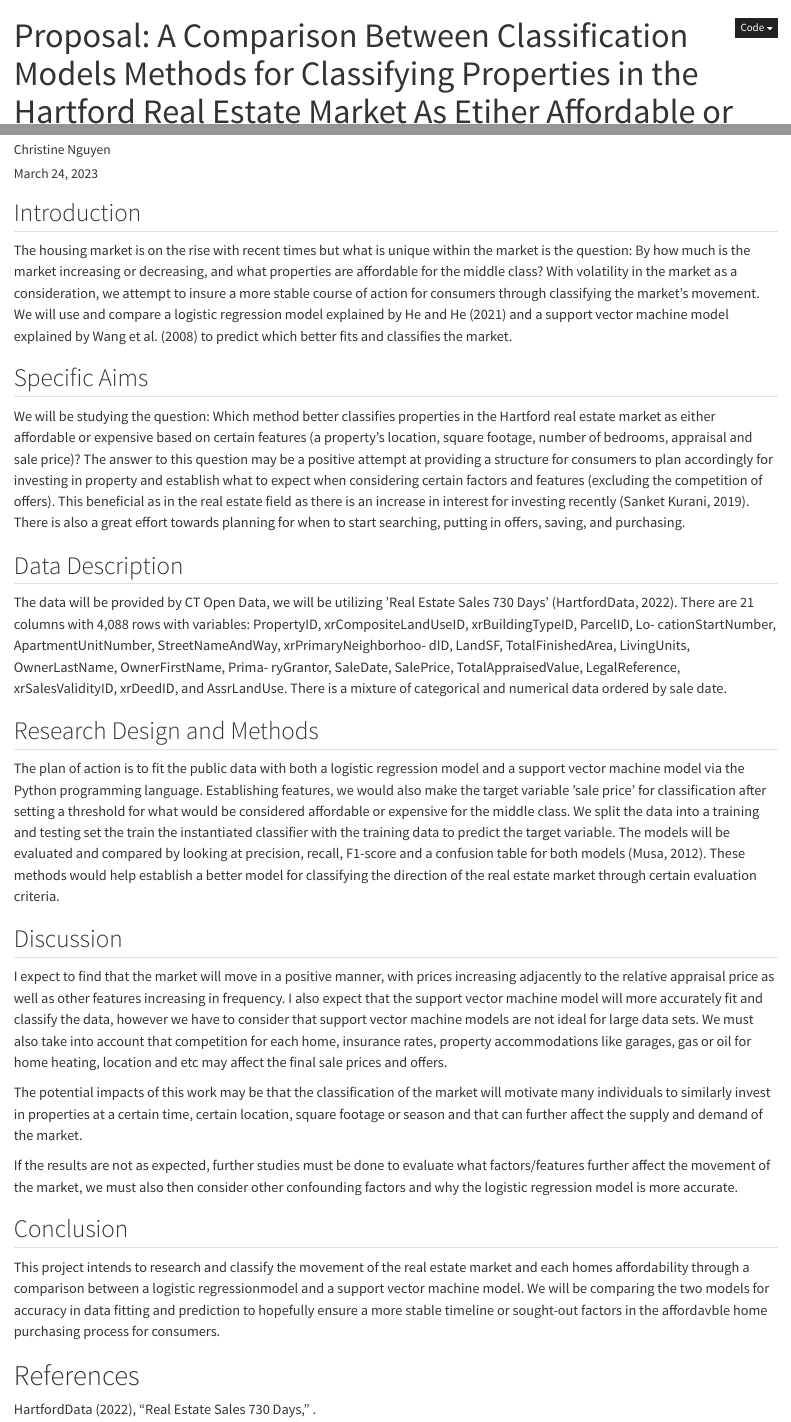
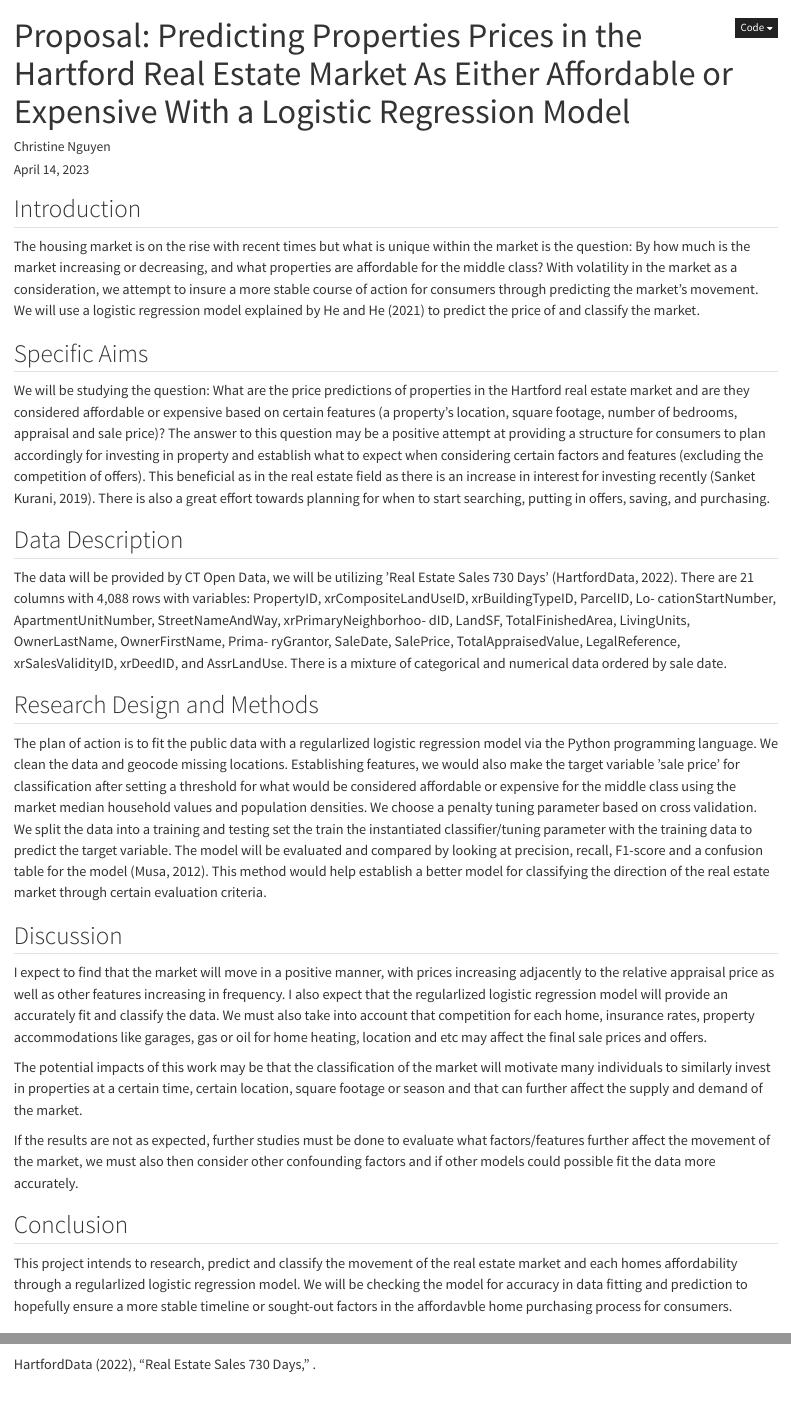
Before and after one commit to statds/final-project-ChristineN021, a Quarto document (Proposal/Nguyen_Proposal.qmd): the page in a window 1100 px wide, from its top, and a second part further down, joined at a grey line. Rendered offline with R 4.5, knitr and Pandoc in place of Quarto, with nearby package versions; a font, style sheet, LaTeX package, included part or bibliography that could not be used is replaced or left out.

Commit message:
modified proposal after meeting

```diff
--- a/Proposal/Nguyen_Proposal.qmd
+++ b/Proposal/Nguyen_Proposal.qmd
@@ -1,7 +1,7 @@
 ---
-title: "Proposal: A Comparison Between Classification Models Methods for Classifying Properties in the Hartford Real Estate Market As Etiher Affordable or Expensive"
+title: "Proposal: Predicting Properties Prices in the Hartford Real Estate Market As Either Affordable or Expensive With a Logistic Regression Model"
 author: "Christine Nguyen"
-date: "March 24, 2023"
+date: "April 14, 2023"
 format:
   html:
     code-fold: true
@@ -15,12 +15,12 @@ bibliography: propref23.bib
 
 ## Introduction
 
-The housing market is on the rise with recent times but what is unique within the market is the question: By how much is the market increasing or decreasing, and what properties are affordable for the middle class? With volatility in the market as a consideration, we attempt to insure a more stable course of action for consumers through classifying the market’s movement. We will use and compare a logistic regression model explained by He and He (2021) and a support vector machine model explained by Wang et al. (2008) to predict which better fits and classifies the market.
+The housing market is on the rise with recent times but what is unique within the market is the question: By how much is the market increasing or decreasing, and what properties are affordable for the middle class? With volatility in the market as a consideration, we attempt to insure a more stable course of action for consumers through predicting the market’s movement. We will use a logistic regression model explained by He and He (2021) to predict the price of and classify the market.
 
 
 ## Specific Aims
 
-We will be studying the question: Which method better classifies properties in the Hartford real estate market as either affordable or expensive based on certain features (a property's location, square footage, number of bedrooms, appraisal and sale price)? The answer to this question may be a positive attempt at providing a structure for consumers to plan accordingly for investing in property and establish what to expect when considering certain factors and features (excluding the competition of offers). This beneficial as in the real estate field as there is an increase in interest for investing recently (Sanket Kurani, 2019). There is also a great effort towards planning for when to start searching, putting in offers, saving, and purchasing.
+We will be studying the question: What are the price predictions of properties in the Hartford real estate market and are they considered affordable or expensive based on certain features (a property's location, square footage, number of bedrooms, appraisal and sale price)? The answer to this question may be a positive attempt at providing a structure for consumers to plan accordingly for investing in property and establish what to expect when considering certain factors and features (excluding the competition of offers). This beneficial as in the real estate field as there is an increase in interest for investing recently (Sanket Kurani, 2019). There is also a great effort towards planning for when to start searching, putting in offers, saving, and purchasing.
 
 ## Data Description
 
@@ -28,19 +28,19 @@ The data will be provided by CT Open Data, we will be utilizing ’Real Estate S
 
 ## Research Design and Methods
 
-The plan of action is to fit the public data with both a logistic regression model and a support vector machine model via the Python programming language. Establishing features, we would also make the target variable ’sale price’ for classification after setting a threshold for what would be considered affordable or expensive for the middle class. We split the data into a training and testing set the train the instantiated classifier with the training data to predict the target variable. The models will be evaluated and compared by looking at precision, recall, F1-score and a confusion table for both models (Musa, 2012). These methods would help establish a better model for classifying the direction of the real estate market through certain evaluation criteria.
+The plan of action is to fit the public data with a regularlized logistic regression model via the Python programming language. We clean the data and geocode missing locations. Establishing features, we would also make the target variable ’sale price’ for classification after setting a threshold for what would be considered affordable or expensive for the middle class using the market median household values and population densities. We choose a penalty tuning parameter based on cross validation. We split the data into a training and testing set the train the instantiated classifier/tuning parameter with the training data to predict the target variable. The model will be evaluated and compared by looking at precision, recall, F1-score and a confusion table for the model (Musa, 2012). This method would help establish a better model for classifying the direction of the real estate market through certain evaluation criteria.
 
 ## Discussion
 
-I expect to find that the market will move in a positive manner, with prices increasing adjacently to the relative appraisal price as well as other features increasing in frequency. I also expect that the support vector machine model will more accurately fit and classify the data, however we have to consider that support vector machine models are not ideal for large data sets. We must also take into account that competition for each home, insurance rates, property accommodations like garages, gas or oil for home heating, location and etc may affect the final sale prices and offers.
+I expect to find that the market will move in a positive manner, with prices increasing adjacently to the relative appraisal price as well as other features increasing in frequency. I also expect that the regularlized logistic regression model will provide an accurately fit and classify the data. We must also take into account that competition for each home, insurance rates, property accommodations like garages, gas or oil for home heating, location and etc may affect the final sale prices and offers.
 
 The potential impacts of this work may be that the classification of the market will motivate many individuals to similarly invest in properties at a certain time, certain location, square footage or season and that can further affect the supply and demand of the market.
 
-If the results are not as expected, further studies must be done to evaluate what factors/features further affect the movement of the market, we must also then consider other confounding factors and why the logistic regression model is more accurate.
+If the results are not as expected, further studies must be done to evaluate what factors/features further affect the movement of the market, we must also then consider other confounding factors and if other models could possible fit the data more accurately.
 
 ## Conclusion
 
-This project intends to research and classify the movement of the real estate market and each homes affordability through a comparison between a logistic regressionmodel and a support vector machine model. We will be comparing the two models for accuracy in data fitting and prediction to hopefully ensure a more stable timeline or sought-out factors in the affordavble home purchasing process for consumers.
+This project intends to research, predict and classify the movement of the real estate market and each homes affordability through a regularlized logistic regression model. We will be checking the model for accuracy in data fitting and prediction to hopefully ensure a more stable timeline or sought-out factors in the affordavble home purchasing process for consumers.
 
 # References
 
```
Also changed, not shown: Proposal/Nguyen_Proposal.qmd (4 more changed lines).
